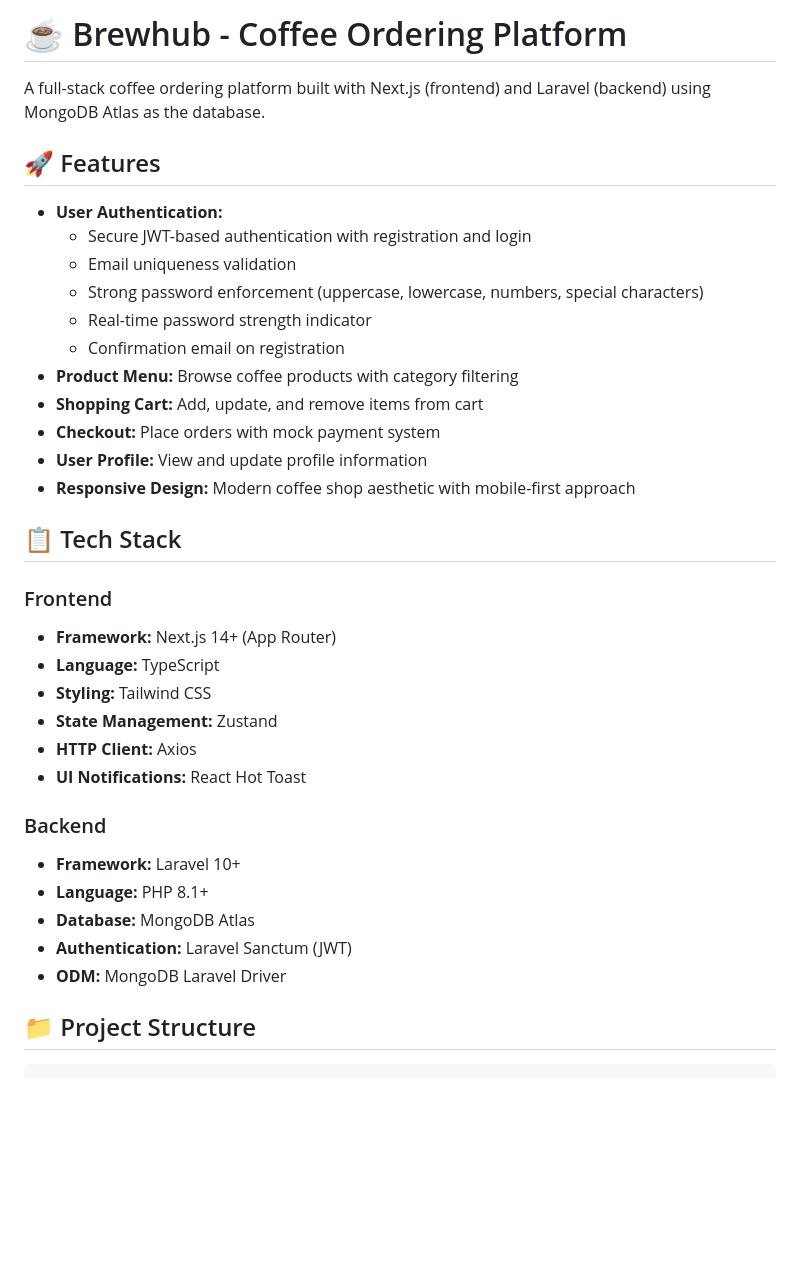
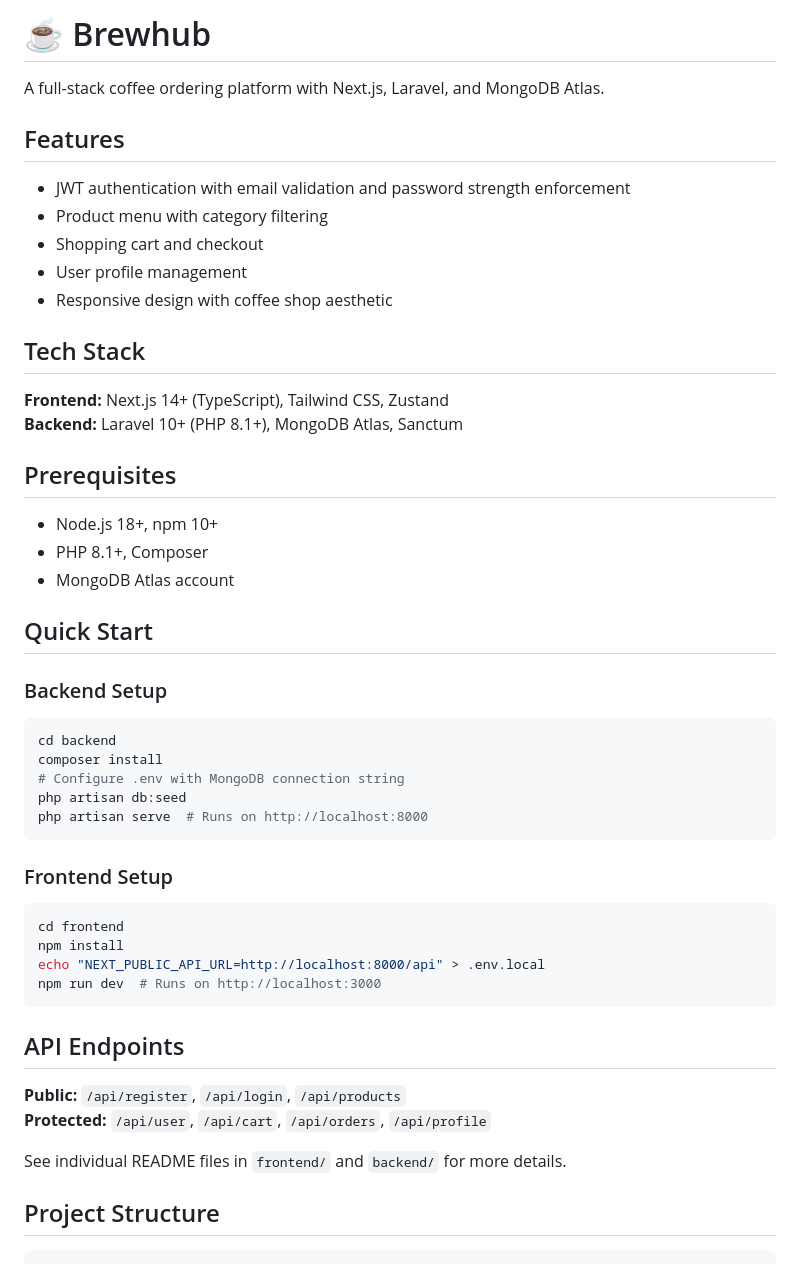
Before and after one commit to syedabaan4/brewhub, a Markdown page: README.md, the part around the change printed below. GitHub-like rendering; blank space fills up the shorter version.

````diff
--- a/README.md
+++ b/README.md
@@ -1,39 +1,55 @@
-# ☕ Brewhub - Coffee Ordering Platform
+# ☕ Brewhub
 
-A full-stack coffee ordering platform built with Next.js (frontend) and Laravel (backend) using MongoDB Atlas as the database.
+A full-stack coffee ordering platform with Next.js, Laravel, and MongoDB Atlas.
 
-## 🚀 Features
+## Features
 
-- **User Authentication:**
-  - Secure JWT-based authentication with registration and login
-  - Email uniqueness validation
-  - Strong password enforcement (uppercase, lowercase, numbers, special characters)
-  - Real-time password strength indicator
-  - Confirmation email on registration
-- **Product Menu:** Browse coffee products with category filtering
-- **Shopping Cart:** Add, update, and remove items from cart
-- **Checkout:** Place orders with mock payment system
-- **User Profile:** View and update profile information
-- **Responsive Design:** Modern coffee shop aesthetic with mobile-first approach
+- JWT authentication with email validation and password strength enforcement
+- Product menu with category filtering
+- Shopping cart and checkout
+- User profile management
+- Responsive design with coffee shop aesthetic
 
-## 📋 Tech Stack
+## Tech Stack
 
-### Frontend
-- **Framework:** Next.js 14+ (App Router)
-- **Language:** TypeScript
-- **Styling:** Tailwind CSS
-- **State Management:** Zustand
-- **HTTP Client:** Axios
-- **UI Notifications:** React Hot Toast
+**Frontend:** Next.js 14+ (TypeScript), Tailwind CSS, Zustand
+**Backend:** Laravel 10+ (PHP 8.1+), MongoDB Atlas, Sanctum
 
-### Backend
-- **Framework:** Laravel 10+
-- **Language:** PHP 8.1+
-- **Database:** MongoDB Atlas
-- **Authentication:** Laravel Sanctum (JWT)
-- **ODM:** MongoDB Laravel Driver
+## Prerequisites
 
-## 📁 Project Structure
+- Node.js 18+, npm 10+
+- PHP 8.1+, Composer
+- MongoDB Atlas account
+
+## Quick Start
+
+### Backend Setup
+
+```bash
+cd backend
+composer install
+# Configure .env with MongoDB connection string
+php artisan db:seed
+php artisan serve  # Runs on http://localhost:8000
+```
+
+### Frontend Setup
+
+```bash
+cd frontend
+npm install
+echo "NEXT_PUBLIC_API_URL=http://localhost:8000/api" > .env.local
+npm run dev  # Runs on http://localhost:3000
+```
+
+## API Endpoints
+
+**Public:** `/api/register`, `/api/login`, `/api/products`
+**Protected:** `/api/user`, `/api/cart`, `/api/orders`, `/api/profile`
+
+See individual README files in `frontend/` and `backend/` for more details.
+
+## Project Structure
 
 ```
 Brewhub/
````
Also changed, not shown: other parts of README.md (+51 -198 lines).
